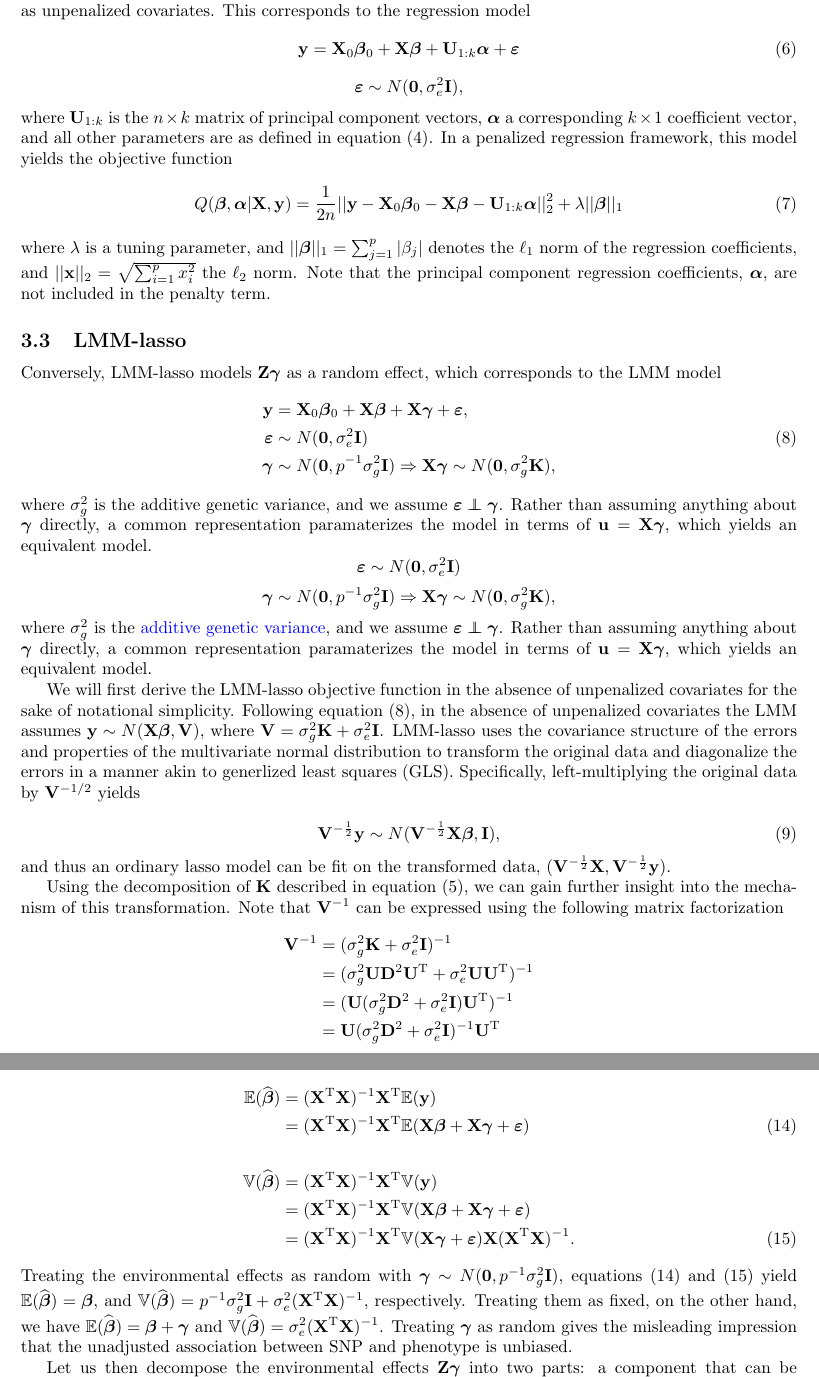
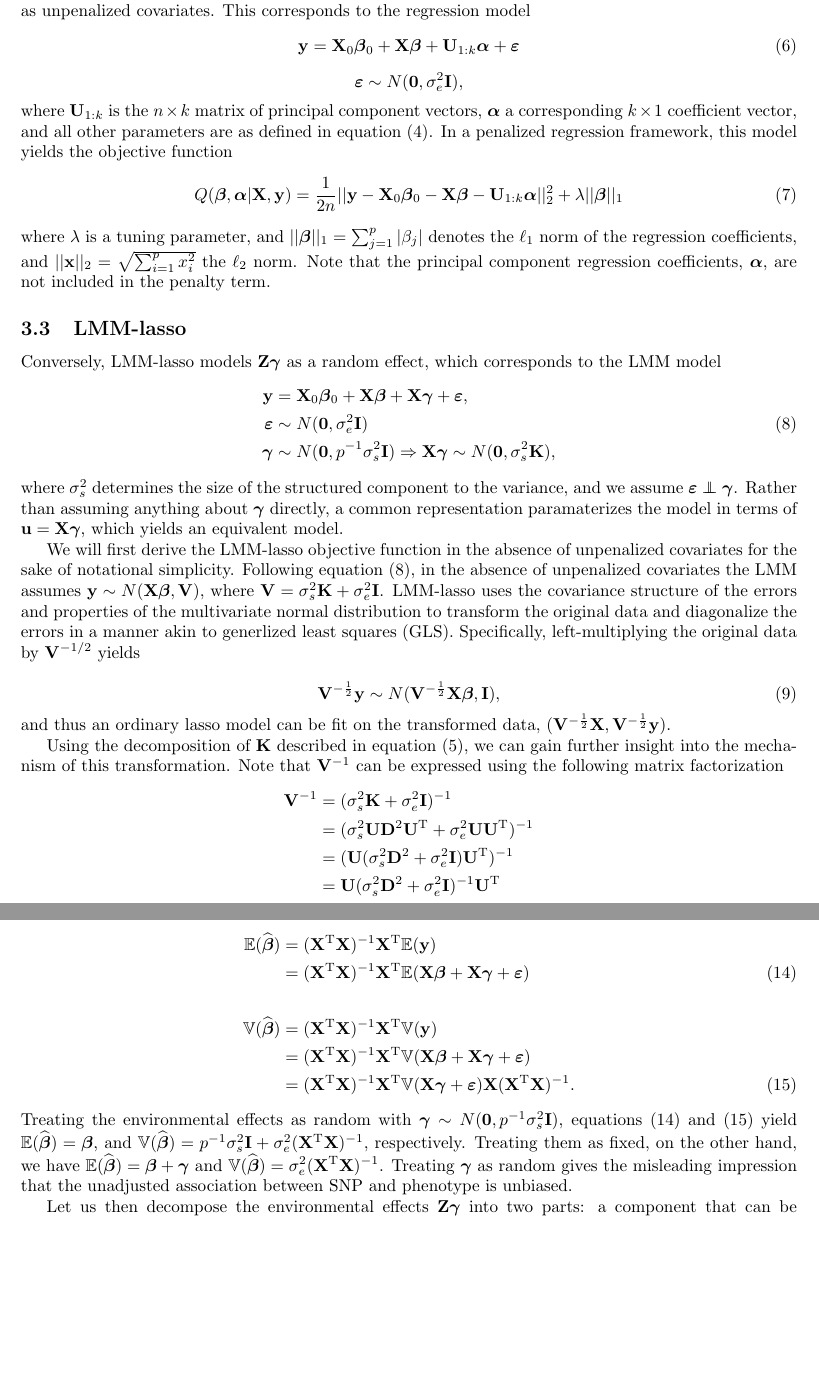
Before and after one commit to areisett/reviewPLMM_paper, a LaTeX paper (lmm-genetic-review.tex, which reads main.tex): two parts of pages 6 and 8 of 24, joined at a grey line, cut so that both start at the same text, the shorter picture padded with empty space. Compiled offline with pdfLaTeX.

Commit message:
Changing sigmagg to sigmass

```diff
--- a/main.tex
+++ b/main.tex
@@ -188,15 +188,12 @@ Conversely, LMM-lasso models $\bZ\bgamma$ as a random effect, which corresponds
     \label{eqn:lmm_reg}
     \by &= \bX_0\bbeta_0 + \bX\bbeta + \bX\bgamma+ \beps, \\
     \beps &\sim N(\boldsymbol{0}, \sigmaee \bI) \\
- \bgamma &\sim N(\boldsymbol{0}, p^{-1} \sigmagg \bI) \Rightarrow \bX \bgamma \sim N(\boldsymbol{0}, \sigmagg \bK),
+ \bgamma &\sim N(\boldsymbol{0}, p^{-1} \sigmass \bI) \Rightarrow \bX \bgamma \sim N(\boldsymbol{0}, \sigmass \bK),
   \end{aligned}
 \end{equation}
-where $\sigmagg$ is the additive genetic variance, and we assume $\beps \independent \bgamma$. Rather than assuming anything about $\bgamma$ directly, a common representation paramaterizes the model in terms of $\bu=\bX\bgamma$, which yields an equivalent model.
-$$ \beps \sim N(\boldsymbol{0}, \sigmaee \bI) $$
-$$ \bgamma \sim N(\boldsymbol{0}, p^{-1} \sigmagg \bI) \Rightarrow \bX \bgamma \sim N(\boldsymbol{0}, \sigmagg \bK), $$
-where $\sigmagg$ is the \anna{additive genetic variance}, and we assume $\beps \independent \bgamma$. Rather than assuming anything about $\bgamma$ directly, a common representation paramaterizes the model in terms of $\bu=\bX\bgamma$, which yields an equivalent model.
+where $\sigmass$ determines the size of the structured component to the variance, and we assume $\beps \independent \bgamma$. Rather than assuming anything about $\bgamma$ directly, a common representation paramaterizes the model in terms of $\bu=\bX\bgamma$, which yields an equivalent model.
 
-We will first derive the LMM-lasso objective function in the absence of unpenalized covariates for the sake of notational simplicity. Following equation \eqref{eqn:lmm_reg}, in the absence of unpenalized covariates the LMM assumes $\by \sim N(\bX \bbeta, \bV)$, where $\bV = \sigmagg \textbf{K} + \sigmaee \textbf{I}$. LMM-lasso uses the covariance structure of the errors and properties of the multivariate normal distribution to transform the original data and diagonalize the errors in a manner akin to generlized least squares (GLS). Specifically, left-multiplying the original data by $\bV^{-1/2}$ yields
+We will first derive the LMM-lasso objective function in the absence of unpenalized covariates for the sake of notational simplicity. Following equation \eqref{eqn:lmm_reg}, in the absence of unpenalized covariates the LMM assumes $\by \sim N(\bX \bbeta, \bV)$, where $\bV = \sigmass \textbf{K} + \sigmaee \textbf{I}$. LMM-lasso uses the covariance structure of the errors and properties of the multivariate normal distribution to transform the original data and diagonalize the errors in a manner akin to generlized least squares (GLS). Specifically, left-multiplying the original data by $\bV^{-1/2}$ yields
 
 \begin{equation}
 \label{eqn:rtY_distn}
@@ -206,9 +203,9 @@ and thus an ordinary lasso model can be fit on the transformed data, ($\bV^{-\fr
 
 Using the decomposition of $\bK$ described in equation \eqref{eqn:k}, we can gain further insight into the mechanism of this transformation. Note that $\bV^{-1}$ can be expressed using the following matrix factorization
 \begin{align*}
-    \bV^{-1} &= (\sigmagg \bK + \sigmaee \bI)^{-1}\\
-    &=(\sigmagg \bU \bD^2 \bU^\T + \sigmaee \bU \bU^\T)^{-1}\\
-    &= (\bU (\sigmagg \bD^2 + \sigmaee \bI) \bU^\T)^{-1}\\
-    &=\bU (\sigmagg \bD^2 + \sigmaee \bI)^{-1} \bU^\T\\
+    \bV^{-1} &= (\sigmass \bK + \sigmaee \bI)^{-1}\\
+    &=(\sigmass \bU \bD^2 \bU^\T + \sigmaee \bU \bU^\T)^{-1}\\
+    &= (\bU (\sigmass \bD^2 + \sigmaee \bI) \bU^\T)^{-1}\\
+    &=\bU (\sigmass \bD^2 + \sigmaee \bI)^{-1} \bU^\T\\
     &=\bU \bW^2 \bU^\T.
 \end{align*}
@@ -274,7 +271,7 @@ To illustrate this concept mathematically, consider the ordinary least squares (
     &=  (\bX^\T \bX)^{-1} \bX^\T \mathbb{V}(\bX\bbeta + \bX\bgamma + \beps) \notag\\
     &=  (\bX^\T \bX)^{-1} \bX^\T \mathbb{V}(\bX\bgamma + \beps) \bX  (\bX^\T \bX)^{-1} \label{eqn:variance}.
 \end{align}
-Treating the environmental effects as random with $\bgamma \sim N(\boldsymbol{0}, p^{-1} \sigmagg \bI)$, equations \eqref{eqn:expectation} and \eqref{eqn:variance} yield $\mathbb{E}(\bbetaHat) = \bbeta$, and $\mathbb{V}(\bbetaHat) = p^{-1}\sigmagg\bI + \sigmaee (\bX^\T \bX)^{-1}$, respectively. Treating them as fixed, on the other hand, we have $\mathbb{E}(\bbetaHat) = \bbeta + \bgamma$ and $\mathbb{V}(\bbetaHat) = \sigmaee (\bX^\T \bX)^{-1}$. Treating $\bgamma$ as random gives the misleading impression that the unadjusted association between SNP and phenotype is unbiased.
+Treating the environmental effects as random with $\bgamma \sim N(\boldsymbol{0}, p^{-1} \sigmass \bI)$, equations \eqref{eqn:expectation} and \eqref{eqn:variance} yield $\mathbb{E}(\bbetaHat) = \bbeta$, and $\mathbb{V}(\bbetaHat) = p^{-1}\sigmass\bI + \sigmaee (\bX^\T \bX)^{-1}$, respectively. Treating them as fixed, on the other hand, we have $\mathbb{E}(\bbetaHat) = \bbeta + \bgamma$ and $\mathbb{V}(\bbetaHat) = \sigmaee (\bX^\T \bX)^{-1}$. Treating $\bgamma$ as random gives the misleading impression that the unadjusted association between SNP and phenotype is unbiased.
 
 Let us then decompose the environmental effects $\bZ \bgamma$ into two parts: a component that can be projected onto the column space of $\bX$ and a component that cannot. Let $\P_{\bX} = \bX (\bX^\T \bX)^{-1} \bX^\T$ denote the projection matrix of $\bX$, with $\mathcal{C}(\P_{\bX})$ and $\mathcal{N}(\P_{\bX})$ denoting the column and null spaces of $\P_{\bX}$, respectively. Then there exist $\boldsymbol{\tau}, \boldsymbol{\psi}$ such that $\bZ \bgamma = \bX \boldsymbol{\tau + \psi}$, where $\bX \boldsymbol{\tau} \in \mathcal{C}(\P_{\bX})$ and $\boldsymbol{\psi} \in \mathcal{N}(\P_{\bX})$.  This in turn means that
 \begin{equation}
```
Also changed, not shown: main.tex (10 more changed lines).
